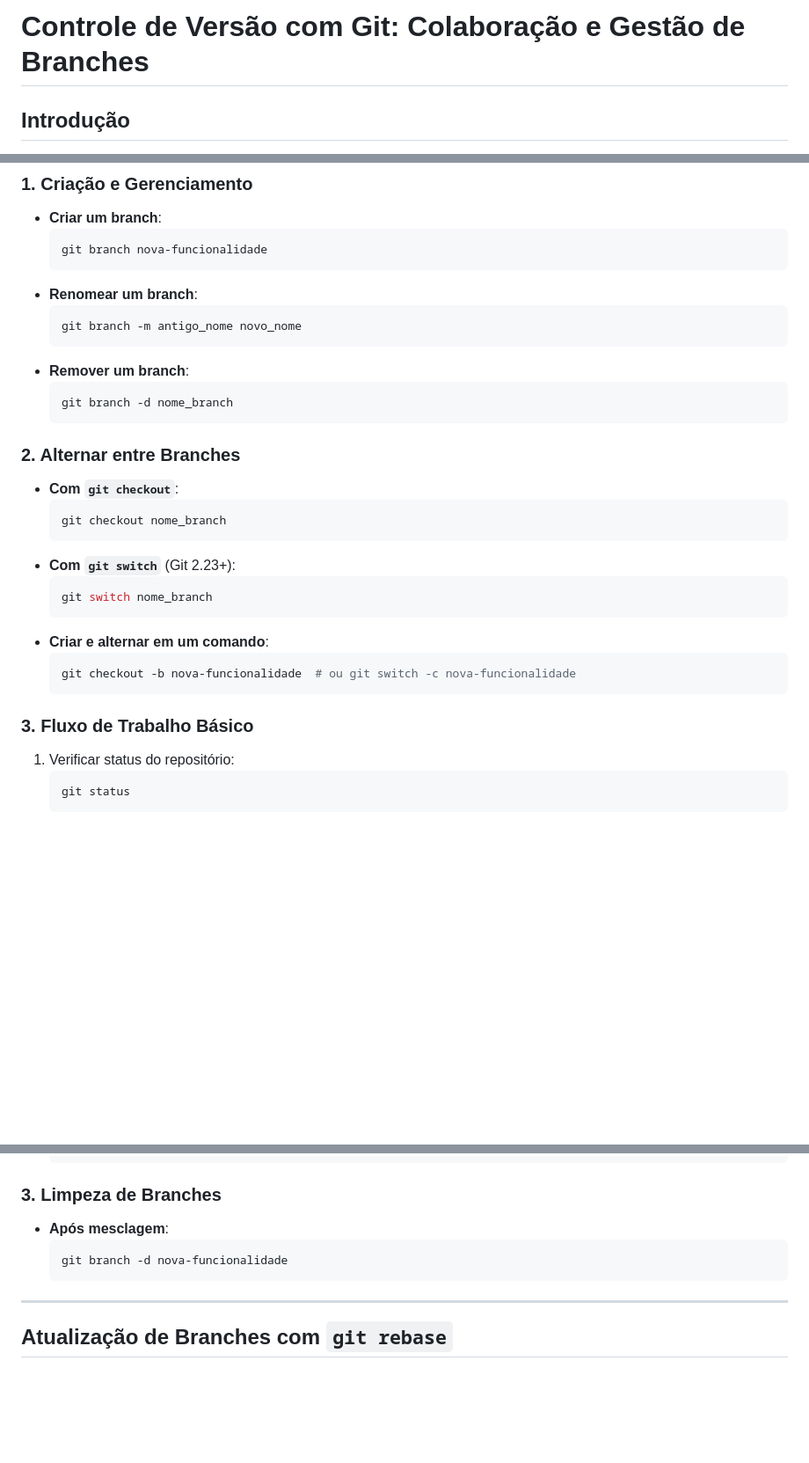
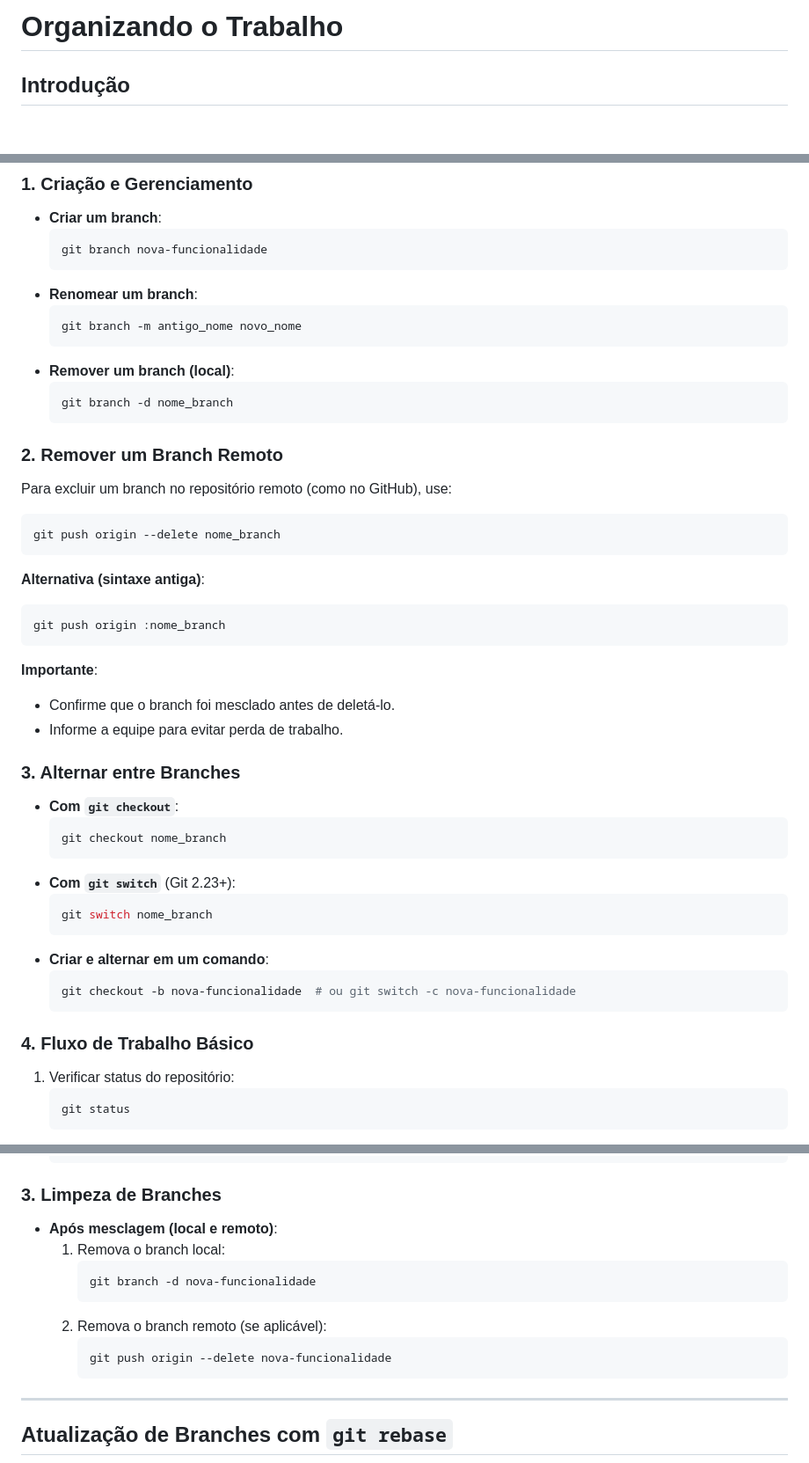
Before and after one commit to carlosvblessa/numero-secreto, a Markdown page: OrganizandoTrabalho.md, 3 parts joined by grey strips. Shown: that part at 88% size. Rendered like a GitHub page; blank space fills up the shorter version.

Commit message:
Acrescentado como remover branch remota.

````diff
--- a/OrganizandoTrabalho.md
+++ b/OrganizandoTrabalho.md
@@ -1,4 +1,5 @@
-# Controle de Versão com Git: Colaboração e Gestão de Branches
+
+# Organizando o Trabalho
 
 ## Introdução
 O Git é uma ferramenta essencial para gestão de projetos colaborativos, permitindo o trabalho em equipe de forma organizada. Este documento aborda conceitos fundamentais sobre branches, mesclagem, rebase e boas práticas para evitar conflitos e otimizar a colaboração.
@@ -34,12 +35,25 @@ O Git é uma ferramenta essencial para gestão de projetos colaborativos, permit
   ```bash
   git branch -m antigo_nome novo_nome
   ```
-- **Remover um branch**:
+- **Remover um branch (local)**:
   ```bash
   git branch -d nome_branch
   ```
 
-### 2. Alternar entre Branches
+### 2. Remover um Branch Remoto
+Para excluir um branch no repositório remoto (como no GitHub), use:
+```bash
+git push origin --delete nome_branch
+```
+**Alternativa (sintaxe antiga)**:
+```bash
+git push origin :nome_branch
+```
+**Importante**:
+- Confirme que o branch foi mesclado antes de deletá-lo.
+- Informe a equipe para evitar perda de trabalho.
+
+### 3. Alternar entre Branches
 - **Com `git checkout`**:
   ```bash
   git checkout nome_branch
@@ -53,7 +67,7 @@ O Git é uma ferramenta essencial para gestão de projetos colaborativos, permit
   git checkout -b nova-funcionalidade  # ou git switch -c nova-funcionalidade
   ```
 
-### 3. Fluxo de Trabalho Básico
+### 4. Fluxo de Trabalho Básico
 1. Verificar status do repositório:
    ```bash
    git status
@@ -89,10 +103,15 @@ O Git é uma ferramenta essencial para gestão de projetos colaborativos, permit
   ```
 
 ### 3. Limpeza de Branches
-- **Após mesclagem**:
-  ```bash
-  git branch -d nova-funcionalidade
-  ```
+- **Após mesclagem (local e remoto)**:
+  1. Remova o branch local:
+     ```bash
+     git branch -d nova-funcionalidade
+     ```
+  2. Remova o branch remoto (se aplicável):
+     ```bash
+     git push origin --delete nova-funcionalidade
+     ```
 
 ---
 
````
Also changed, not shown: other parts of OrganizandoTrabalho.md (+1 -1 lines).
